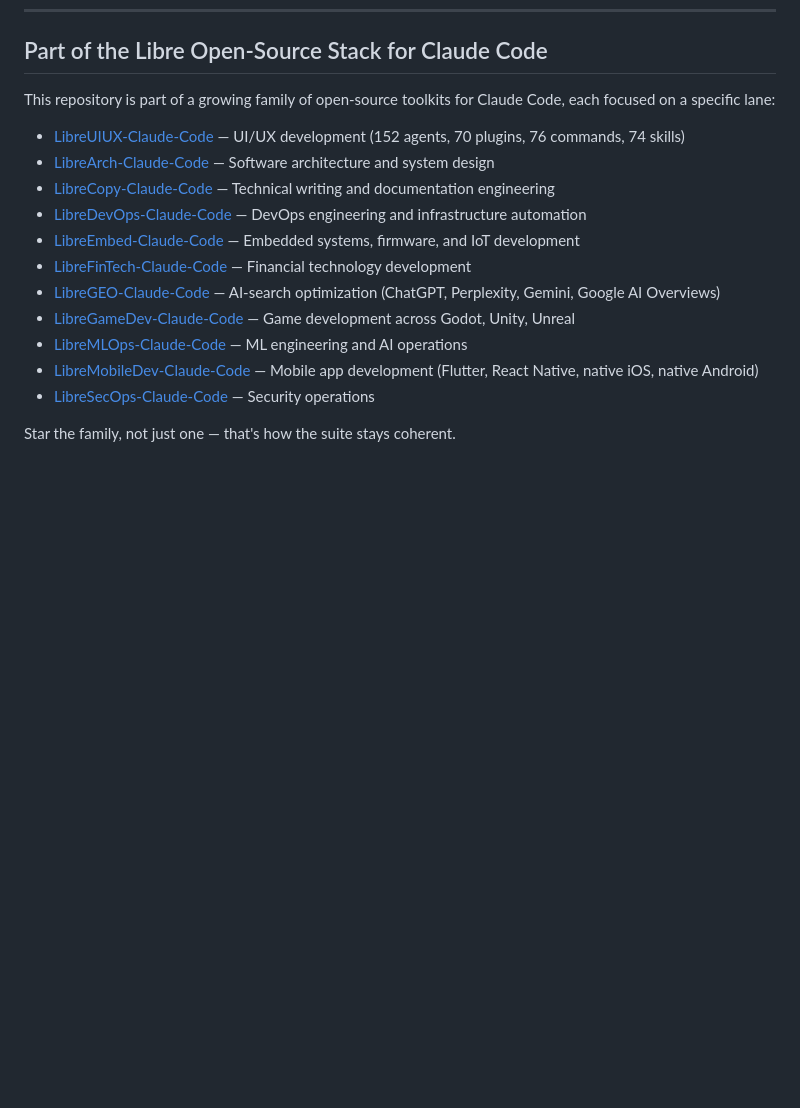
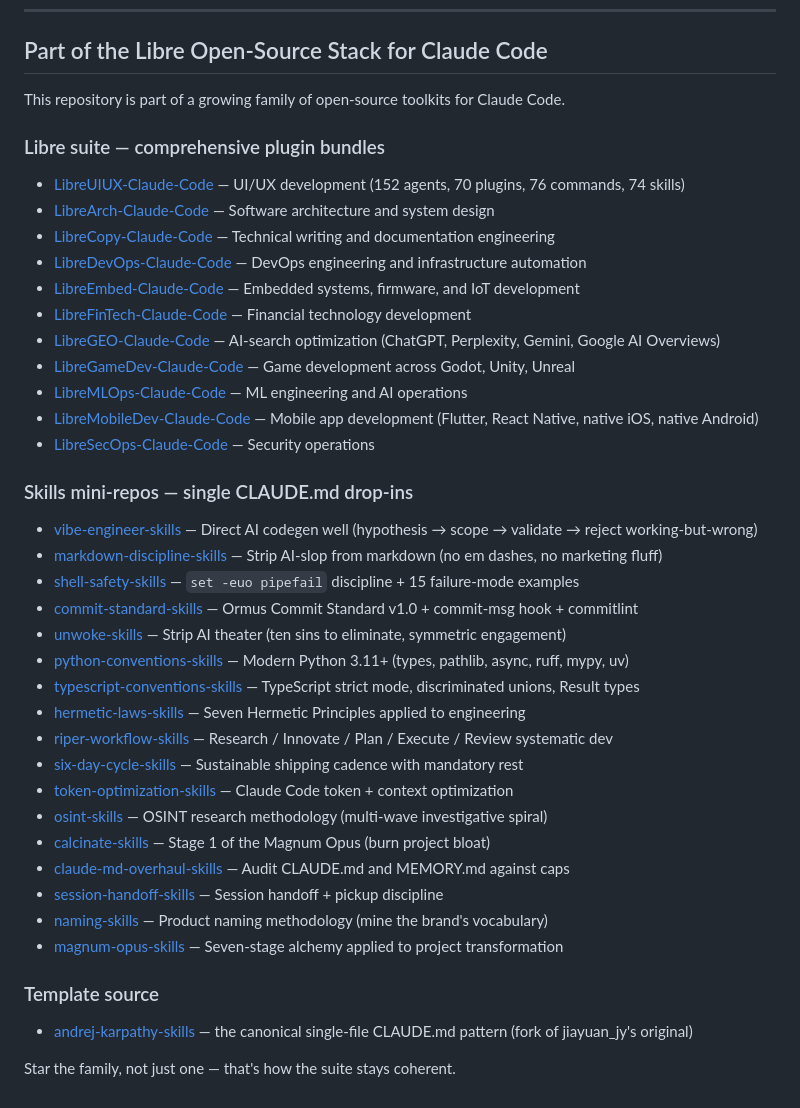
Before and after one commit to HermeticOrmus/ormus-polls, a Markdown page: README.md, the part around the change. Rendered like a GitHub page; blank space fills up the shorter version.

Commit message:
docs: refresh cross-links (v3, 11 Libre + 17 skills mini-repos)

```diff
--- a/README.md
+++ b/README.md
@@ -106,7 +106,9 @@ Built for community decision-making where Google Forms didn't fit (need authenti
 
 ## Part of the Libre Open-Source Stack for Claude Code
 
-This repository is part of a growing family of open-source toolkits for Claude Code, each focused on a specific lane:
+This repository is part of a growing family of open-source toolkits for Claude Code.
+
+### Libre suite — comprehensive plugin bundles
 
 - [LibreUIUX-Claude-Code](https://github.com/HermeticOrmus/LibreUIUX-Claude-Code) — UI/UX development (152 agents, 70 plugins, 76 commands, 74 skills)
 - [LibreArch-Claude-Code](https://github.com/HermeticOrmus/LibreArch-Claude-Code) — Software architecture and system design
@@ -120,4 +122,28 @@ This repository is part of a growing family of open-source toolkits for Claude C
 - [LibreMobileDev-Claude-Code](https://github.com/HermeticOrmus/LibreMobileDev-Claude-Code) — Mobile app development (Flutter, React Native, native iOS, native Android)
 - [LibreSecOps-Claude-Code](https://github.com/HermeticOrmus/LibreSecOps-Claude-Code) — Security operations
 
+### Skills mini-repos — single CLAUDE.md drop-ins
+
+- [vibe-engineer-skills](https://github.com/HermeticOrmus/vibe-engineer-skills) — Direct AI codegen well (hypothesis → scope → validate → reject working-but-wrong)
+- [markdown-discipline-skills](https://github.com/HermeticOrmus/markdown-discipline-skills) — Strip AI-slop from markdown (no em dashes, no marketing fluff)
+- [shell-safety-skills](https://github.com/HermeticOrmus/shell-safety-skills) — `set -euo pipefail` discipline + 15 failure-mode examples
+- [commit-standard-skills](https://github.com/HermeticOrmus/commit-standard-skills) — Ormus Commit Standard v1.0 + commit-msg hook + commitlint
+- [unwoke-skills](https://github.com/HermeticOrmus/unwoke-skills) — Strip AI theater (ten sins to eliminate, symmetric engagement)
+- [python-conventions-skills](https://github.com/HermeticOrmus/python-conventions-skills) — Modern Python 3.11+ (types, pathlib, async, ruff, mypy, uv)
+- [typescript-conventions-skills](https://github.com/HermeticOrmus/typescript-conventions-skills) — TypeScript strict mode, discriminated unions, Result types
+- [hermetic-laws-skills](https://github.com/HermeticOrmus/hermetic-laws-skills) — Seven Hermetic Principles applied to engineering
+- [riper-workflow-skills](https://github.com/HermeticOrmus/riper-workflow-skills) — Research / Innovate / Plan / Execute / Review systematic dev
+- [six-day-cycle-skills](https://github.com/HermeticOrmus/six-day-cycle-skills) — Sustainable shipping cadence with mandatory rest
+- [token-optimization-skills](https://github.com/HermeticOrmus/token-optimization-skills) — Claude Code token + context optimization
+- [osint-skills](https://github.com/HermeticOrmus/osint-skills) — OSINT research methodology (multi-wave investigative spiral)
+- [calcinate-skills](https://github.com/HermeticOrmus/calcinate-skills) — Stage 1 of the Magnum Opus (burn project bloat)
+- [claude-md-overhaul-skills](https://github.com/HermeticOrmus/claude-md-overhaul-skills) — Audit CLAUDE.md and MEMORY.md against caps
+- [session-handoff-skills](https://github.com/HermeticOrmus/session-handoff-skills) — Session handoff + pickup discipline
+- [naming-skills](https://github.com/HermeticOrmus/naming-skills) — Product naming methodology (mine the brand's vocabulary)
+- [magnum-opus-skills](https://github.com/HermeticOrmus/magnum-opus-skills) — Seven-stage alchemy applied to project transformation
+
+### Template source
+
+- [andrej-karpathy-skills](https://github.com/HermeticOrmus/andrej-karpathy-skills) — the canonical single-file CLAUDE.md pattern (fork of jiayuan_jy's original)
+
 Star the family, not just one — that's how the suite stays coherent.
```
